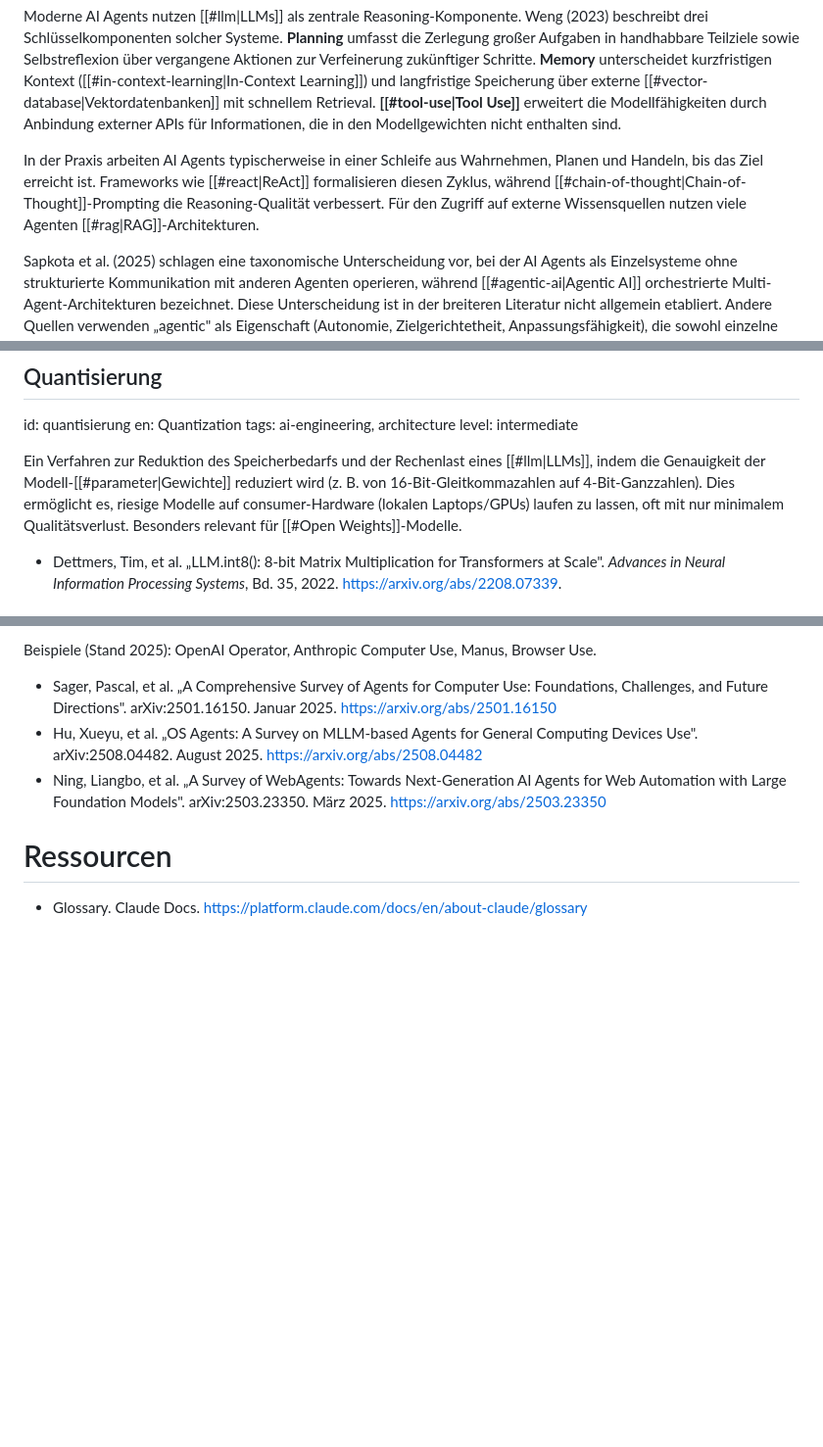
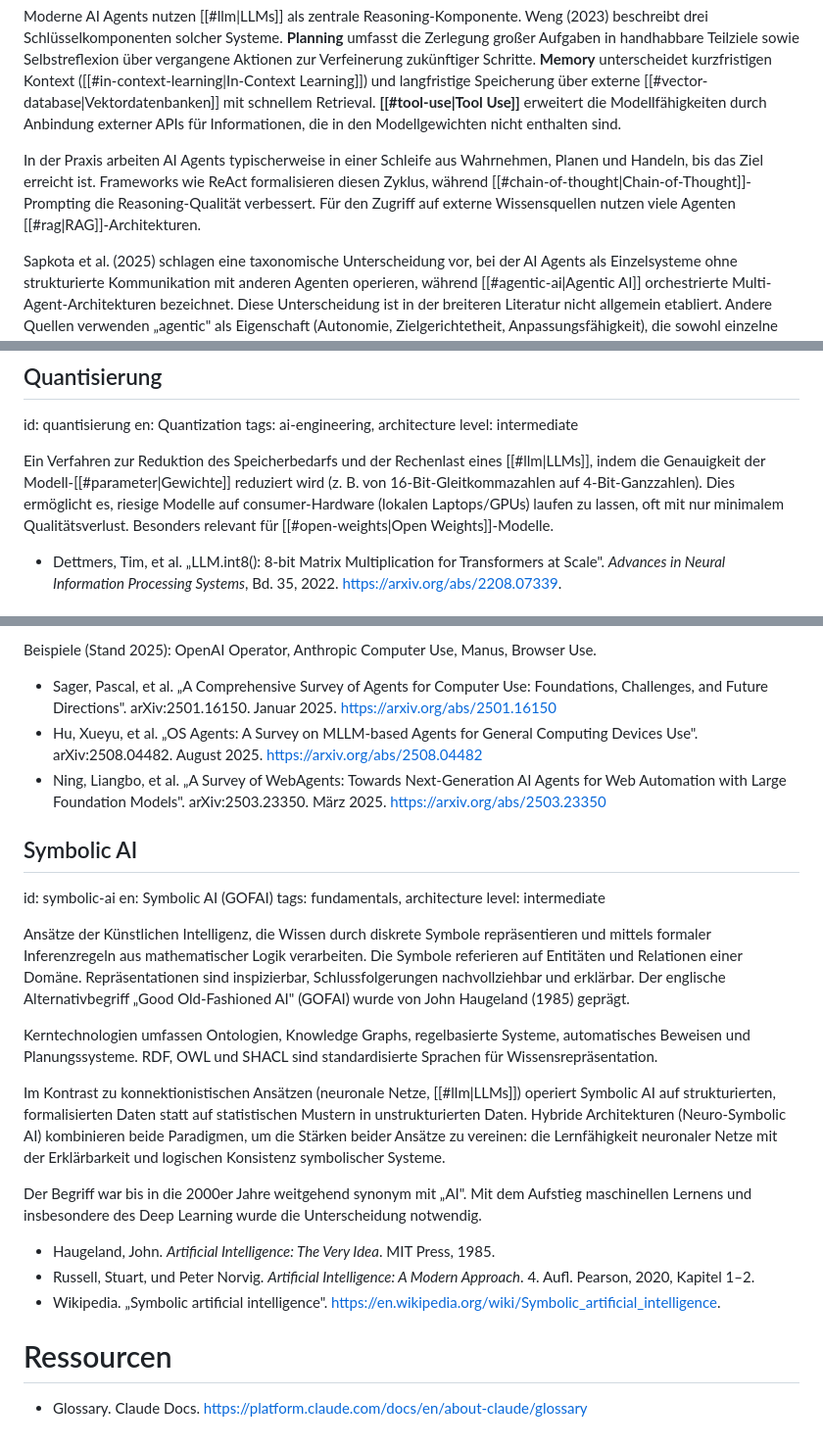
Before and after one commit to chpollin/llmdh, a Markdown page: glossary/glossar_de.md, 3 parts joined by grey strips. Shown at 98% size. GitHub-like rendering; blank space fills up the shorter version.

```diff
--- a/glossary/glossar_de.md
+++ b/glossary/glossar_de.md
@@ -733,7 +733,7 @@ Ein autonomes Softwaresystem, das zielgerichtete Aufgaben ausführt, indem es Wo
 
 Moderne AI Agents nutzen [[#llm|LLMs]] als zentrale Reasoning-Komponente. Weng (2023) beschreibt drei Schlüsselkomponenten solcher Systeme. **Planning** umfasst die Zerlegung großer Aufgaben in handhabbare Teilziele sowie Selbstreflexion über vergangene Aktionen zur Verfeinerung zukünftiger Schritte. **Memory** unterscheidet kurzfristigen Kontext ([[#in-context-learning|In-Context Learning]]) und langfristige Speicherung über externe [[#vector-database|Vektordatenbanken]] mit schnellem Retrieval. **[[#tool-use|Tool Use]]** erweitert die Modellfähigkeiten durch Anbindung externer APIs für Informationen, die in den Modellgewichten nicht enthalten sind.
 
-In der Praxis arbeiten AI Agents typischerweise in einer Schleife aus Wahrnehmen, Planen und Handeln, bis das Ziel erreicht ist. Frameworks wie [[#react|ReAct]] formalisieren diesen Zyklus, während [[#chain-of-thought|Chain-of-Thought]]-Prompting die Reasoning-Qualität verbessert. Für den Zugriff auf externe Wissensquellen nutzen viele Agenten [[#rag|RAG]]-Architekturen.
+In der Praxis arbeiten AI Agents typischerweise in einer Schleife aus Wahrnehmen, Planen und Handeln, bis das Ziel erreicht ist. Frameworks wie ReAct formalisieren diesen Zyklus, während [[#chain-of-thought|Chain-of-Thought]]-Prompting die Reasoning-Qualität verbessert. Für den Zugriff auf externe Wissensquellen nutzen viele Agenten [[#rag|RAG]]-Architekturen.
 
 Sapkota et al. (2025) schlagen eine taxonomische Unterscheidung vor, bei der AI Agents als Einzelsysteme ohne strukturierte Kommunikation mit anderen Agenten operieren, während [[#agentic-ai|Agentic AI]] orchestrierte Multi-Agent-Architekturen bezeichnet. Diese Unterscheidung ist in der breiteren Literatur nicht allgemein etabliert. Andere Quellen verwenden „agentic" als Eigenschaft (Autonomie, Zielgerichtetheit, Anpassungsfähigkeit), die sowohl einzelne Agenten als auch Multi-Agent-Systeme kennzeichnen kann.
 
@@ -897,7 +897,7 @@ en: Quantization
 tags: ai-engineering, architecture
 level: intermediate
 
-Ein Verfahren zur Reduktion des Speicherbedarfs und der Rechenlast eines [[#llm|LLMs]], indem die Genauigkeit der Modell-[[#parameter|Gewichte]] reduziert wird (z. B. von 16-Bit-Gleitkommazahlen auf 4-Bit-Ganzzahlen). Dies ermöglicht es, riesige Modelle auf consumer-Hardware (lokalen Laptops/GPUs) laufen zu lassen, oft mit nur minimalem Qualitätsverlust. Besonders relevant für [[#Open Weights]]-Modelle.
+Ein Verfahren zur Reduktion des Speicherbedarfs und der Rechenlast eines [[#llm|LLMs]], indem die Genauigkeit der Modell-[[#parameter|Gewichte]] reduziert wird (z. B. von 16-Bit-Gleitkommazahlen auf 4-Bit-Ganzzahlen). Dies ermöglicht es, riesige Modelle auf consumer-Hardware (lokalen Laptops/GPUs) laufen zu lassen, oft mit nur minimalem Qualitätsverlust. Besonders relevant für [[#open-weights|Open Weights]]-Modelle.
 
 * Dettmers, Tim, et al. „LLM.int8(): 8-bit Matrix Multiplication for Transformers at Scale". _Advances in Neural Information Processing Systems_, Bd. 35, 2022. [https://arxiv.org/abs/2208.07339](https://arxiv.org/abs/2208.07339).
 
@@ -1022,6 +1022,24 @@ Beispiele (Stand 2025): OpenAI Operator, Anthropic Computer Use, Manus, Browser
 * Hu, Xueyu, et al. „OS Agents: A Survey on MLLM-based Agents for General Computing Devices Use". arXiv:2508.04482. August 2025. [https://arxiv.org/abs/2508.04482](https://arxiv.org/abs/2508.04482)
 * Ning, Liangbo, et al. „A Survey of WebAgents: Towards Next-Generation AI Agents for Web Automation with Large Foundation Models". arXiv:2503.23350. März 2025. [https://arxiv.org/abs/2503.23350](https://arxiv.org/abs/2503.23350)
 
+## Symbolic AI
+id: symbolic-ai
+en: Symbolic AI (GOFAI)
+tags: fundamentals, architecture
+level: intermediate
+
+Ansätze der Künstlichen Intelligenz, die Wissen durch diskrete Symbole repräsentieren und mittels formaler Inferenzregeln aus mathematischer Logik verarbeiten. Die Symbole referieren auf Entitäten und Relationen einer Domäne. Repräsentationen sind inspizierbar, Schlussfolgerungen nachvollziehbar und erklärbar. Der englische Alternativbegriff „Good Old-Fashioned AI" (GOFAI) wurde von John Haugeland (1985) geprägt.
+
+Kerntechnologien umfassen Ontologien, Knowledge Graphs, regelbasierte Systeme, automatisches Beweisen und Planungssysteme. RDF, OWL und SHACL sind standardisierte Sprachen für Wissensrepräsentation.
+
+Im Kontrast zu konnektionistischen Ansätzen (neuronale Netze, [[#llm|LLMs]]) operiert Symbolic AI auf strukturierten, formalisierten Daten statt auf statistischen Mustern in unstrukturierten Daten. Hybride Architekturen (Neuro-Symbolic AI) kombinieren beide Paradigmen, um die Stärken beider Ansätze zu vereinen: die Lernfähigkeit neuronaler Netze mit der Erklärbarkeit und logischen Konsistenz symbolischer Systeme.
+
+Der Begriff war bis in die 2000er Jahre weitgehend synonym mit „AI". Mit dem Aufstieg maschinellen Lernens und insbesondere des Deep Learning wurde die Unterscheidung notwendig.
+
+* Haugeland, John. _Artificial Intelligence: The Very Idea_. MIT Press, 1985.
+* Russell, Stuart, und Peter Norvig. _Artificial Intelligence: A Modern Approach_. 4. Aufl. Pearson, 2020, Kapitel 1–2.
+* Wikipedia. „Symbolic artificial intelligence". [https://en.wikipedia.org/wiki/Symbolic_artificial_intelligence](https://en.wikipedia.org/wiki/Symbolic_artificial_intelligence).
+
 # Ressourcen
 
 * Glossary. Claude Docs. https://platform.claude.com/docs/en/about-claude/glossary
```
Also changed, not shown: glossary/glossary_en.md (+32 -14 lines).
